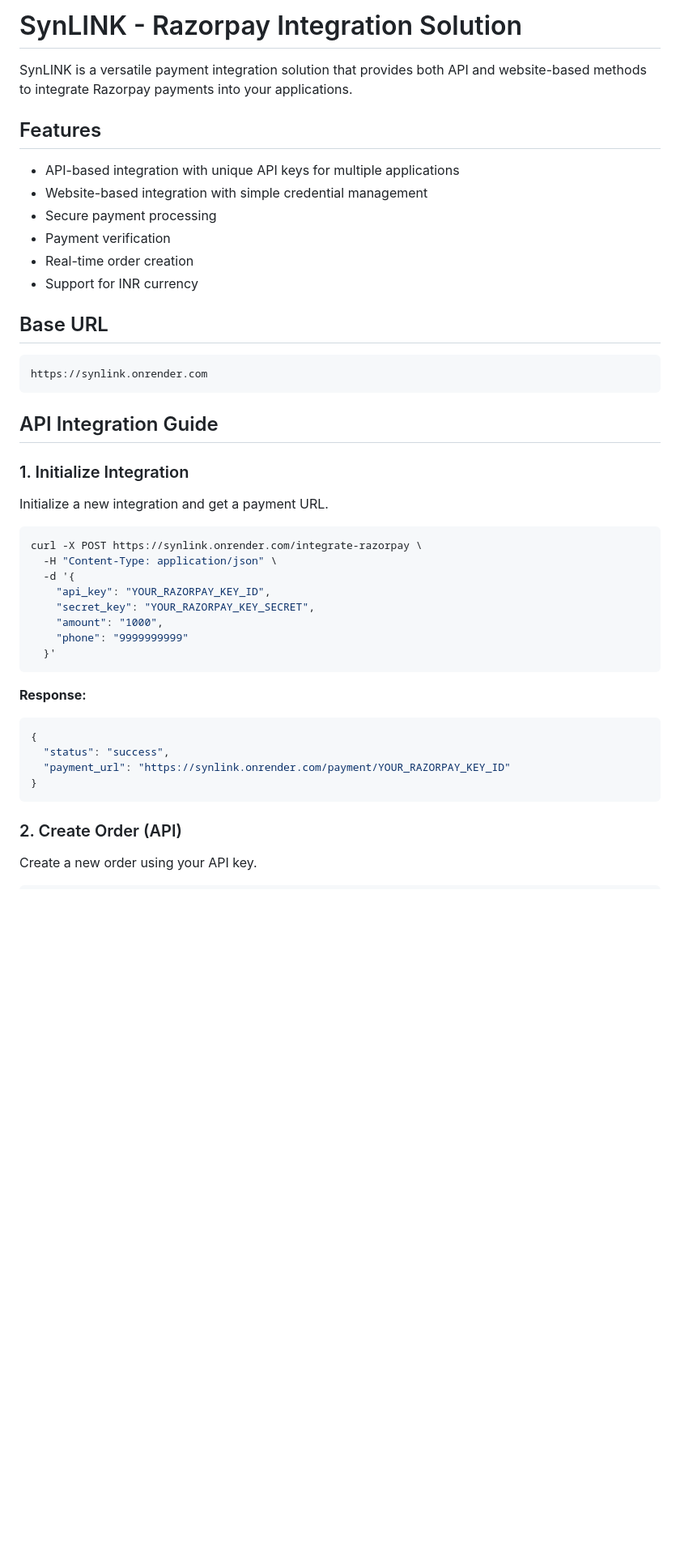
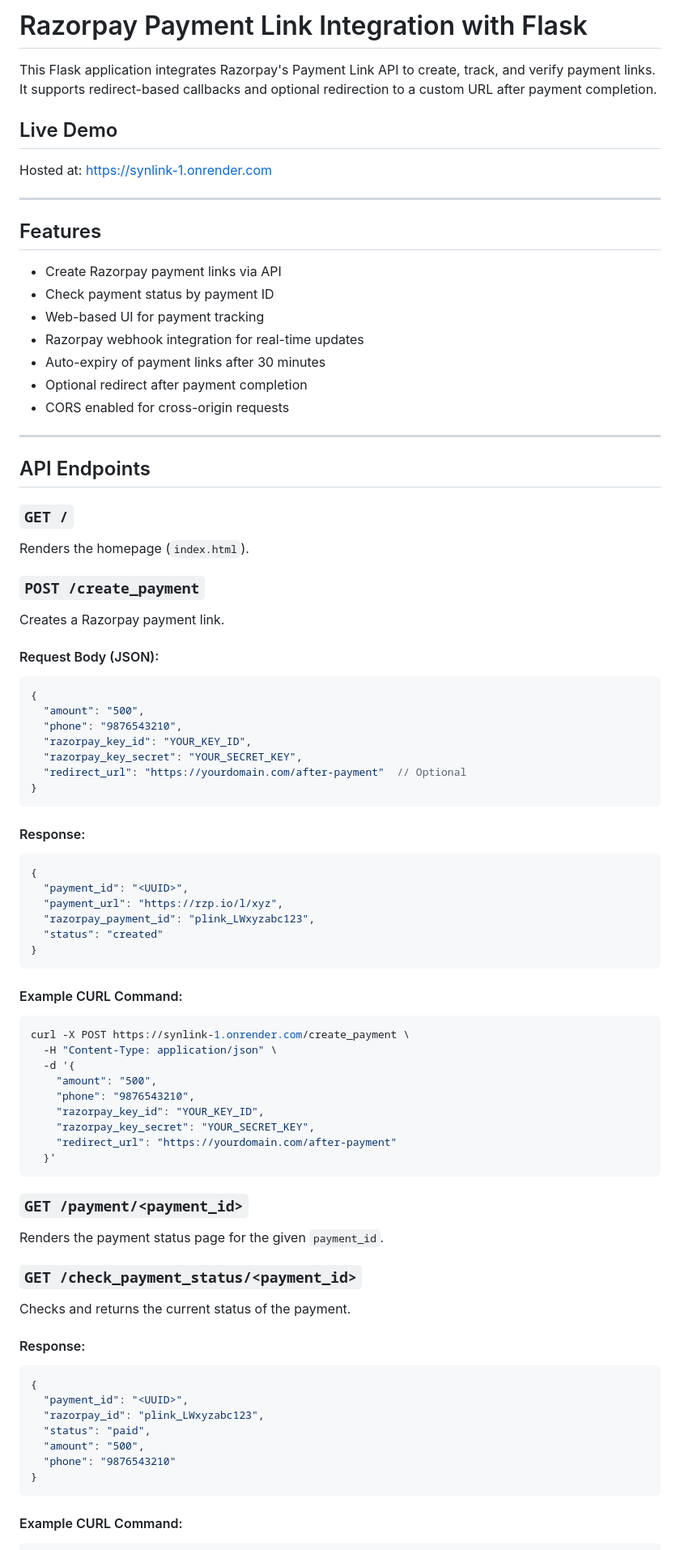
Before and after one commit to Soujash-123/SynLINK, a Markdown page: readme.md, the part around one of its changes. Shown at 81% size. GitHub-like rendering; blank space fills up the shorter version.

````diff
--- a/readme.md
+++ b/readme.md
@@ -1,48 +1,81 @@
-# SynLINK - Razorpay Integration Solution
+# Razorpay Payment Link Integration with Flask
 
-SynLINK is a versatile payment integration solution that provides both API and website-based methods to integrate Razorpay payments into your applications.
+This Flask application integrates Razorpay's Payment Link API to create, track, and verify payment links. It supports redirect-based callbacks and optional redirection to a custom URL after payment completion.
+
+## Live Demo
+Hosted at: [https://synlink-1.onrender.com](https://synlink-1.onrender.com)
+
+---
 
 ## Features
+- Create Razorpay payment links via API
+- Check payment status by payment ID
+- Web-based UI for payment tracking
+- Razorpay webhook integration for real-time updates
+- Auto-expiry of payment links after 30 minutes
+- Optional redirect after payment completion
+- CORS enabled for cross-origin requests
 
-- API-based integration with unique API keys for multiple applications
-- Website-based integration with simple credential management
-- Secure payment processing
-- Payment verification
-- Real-time order creation
-- Support for INR currency
+---
 
-## Base URL
-```
-https://synlink.onrender.com
+## API Endpoints
+
+### `GET /`
+Renders the homepage (`index.html`).
+
+### `POST /create_payment`
+Creates a Razorpay payment link.
+
+#### Request Body (JSON):
+```json
+{
+  "amount": "500",
+  "phone": "9876543210",
+  "razorpay_key_id": "YOUR_KEY_ID",
+  "razorpay_key_secret": "YOUR_SECRET_KEY",
+  "redirect_url": "https://yourdomain.com/after-payment"  // Optional
+}
 ```
 
-## API Integration Guide
+#### Response:
+```json
+{
+  "payment_id": "<UUID>",
+  "payment_url": "https://rzp.io/l/xyz",
+  "razorpay_payment_id": "plink_LWxyzabc123",
+  "status": "created"
+}
+```
 
-### 1. Initialize Integration
-
-Initialize a new integration and get a payment URL.
-
+#### Example CURL Command:
 ```bash
-curl -X POST https://synlink.onrender.com/integrate-razorpay \
+curl -X POST https://synlink-1.onrender.com/create_payment \
   -H "Content-Type: application/json" \
   -d '{
-    "api_key": "YOUR_RAZORPAY_KEY_ID",
-    "secret_key": "YOUR_RAZORPAY_KEY_SECRET",
-    "amount": "1000",
-    "phone": "9999999999"
+    "amount": "500",
+    "phone": "9876543210",
+    "razorpay_key_id": "YOUR_KEY_ID",
+    "razorpay_key_secret": "YOUR_SECRET_KEY",
+    "redirect_url": "https://yourdomain.com/after-payment"
   }'
 ```
 
-**Response:**
+### `GET /payment/<payment_id>`
+Renders the payment status page for the given `payment_id`.
+
+### `GET /check_payment_status/<payment_id>`
+Checks and returns the current status of the payment.
+
+#### Response:
 ```json
 {
-  "status": "success",
-  "payment_url": "https://synlink.onrender.com/payment/YOUR_RAZORPAY_KEY_ID"
+  "payment_id": "<UUID>",
+  "razorpay_id": "plink_LWxyzabc123",
+  "status": "paid",
+  "amount": "500",
+  "phone": "9876543210"
 }
 ```
 
-### 2. Create Order (API)
-
-Create a new order using your API key.
-
+#### Example CURL Command:
 ```bash
````
Also changed, not shown: other parts of readme.md (+34 -111 lines).
